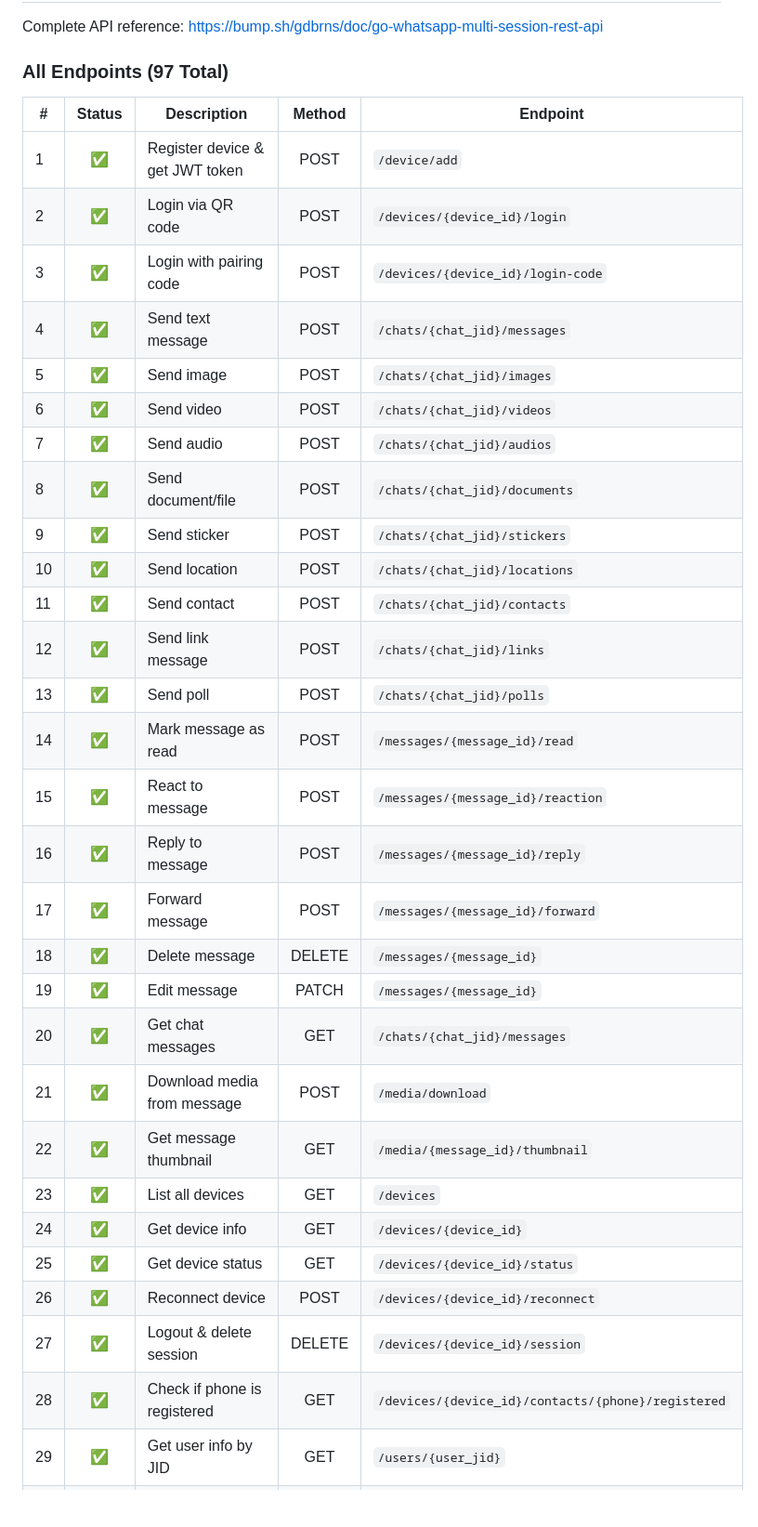
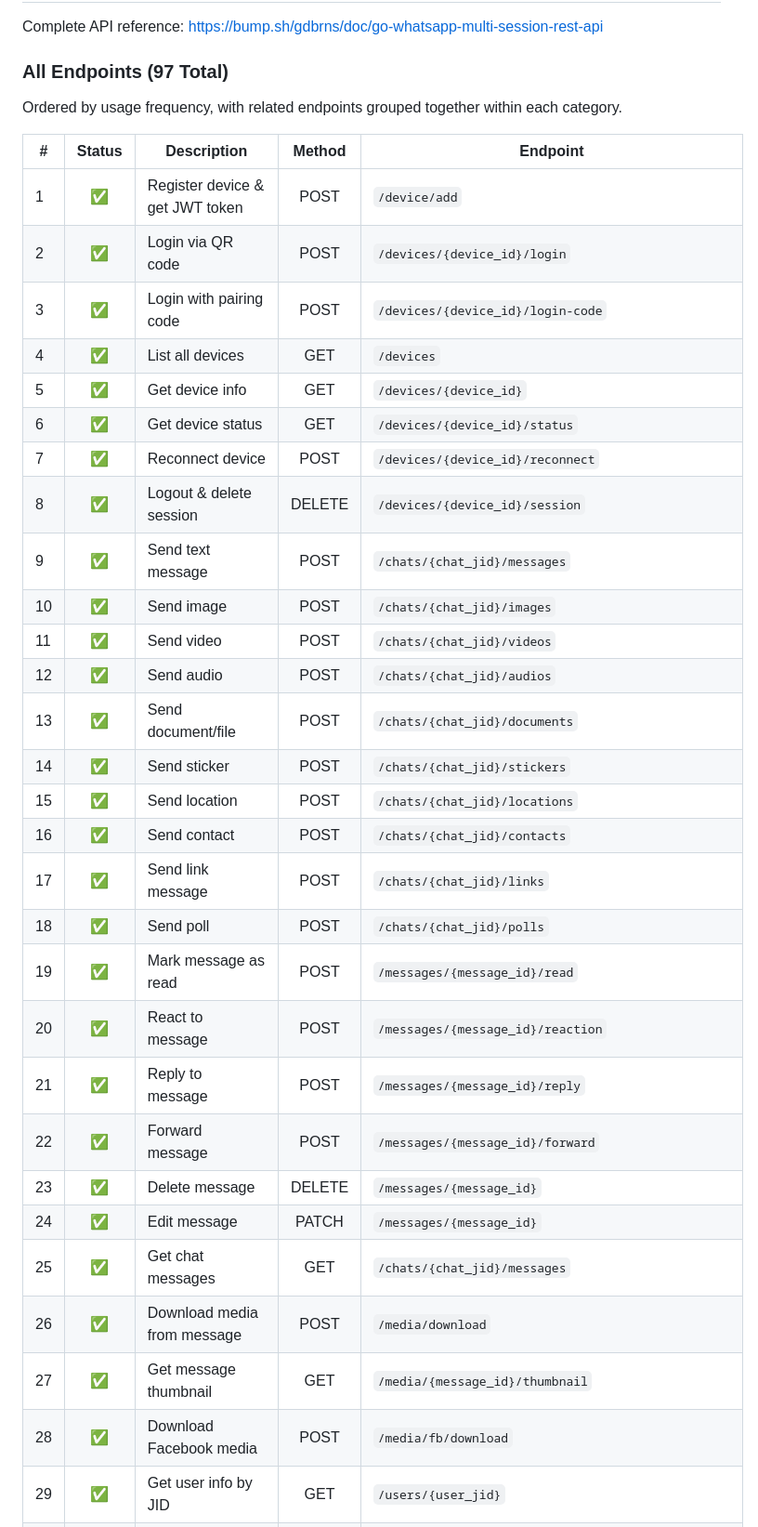
Before and after one commit to gdbrns/go-whatsapp-multi-session-rest-api, a Markdown page: README.md, the part around one of its changes. Shown at 93% size. Rendered like a GitHub page; blank space fills up the shorter version.

```diff
--- a/README.md
+++ b/README.md
@@ -267,35 +267,37 @@ Complete API reference: [https://bump.sh/gdbrns/doc/go-whatsapp-multi-session-re
 
 ### All Endpoints (97 Total)
 
+Ordered by usage frequency, with related endpoints grouped together within each category.
+
 | # | Status | Description | Method | Endpoint |
 |---|:------:|-------------|:------:|----------|
 | 1 | ✅ | Register device & get JWT token | POST | `/device/add` |
 | 2 | ✅ | Login via QR code | POST | `/devices/{device_id}/login` |
 | 3 | ✅ | Login with pairing code | POST | `/devices/{device_id}/login-code` |
-| 4 | ✅ | Send text message | POST | `/chats/{chat_jid}/messages` |
-| 5 | ✅ | Send image | POST | `/chats/{chat_jid}/images` |
-| 6 | ✅ | Send video | POST | `/chats/{chat_jid}/videos` |
-| 7 | ✅ | Send audio | POST | `/chats/{chat_jid}/audios` |
-| 8 | ✅ | Send document/file | POST | `/chats/{chat_jid}/documents` |
-| 9 | ✅ | Send sticker | POST | `/chats/{chat_jid}/stickers` |
-| 10 | ✅ | Send location | POST | `/chats/{chat_jid}/locations` |
-| 11 | ✅ | Send contact | POST | `/chats/{chat_jid}/contacts` |
-| 12 | ✅ | Send link message | POST | `/chats/{chat_jid}/links` |
-| 13 | ✅ | Send poll | POST | `/chats/{chat_jid}/polls` |
-| 14 | ✅ | Mark message as read | POST | `/messages/{message_id}/read` |
-| 15 | ✅ | React to message | POST | `/messages/{message_id}/reaction` |
-| 16 | ✅ | Reply to message | POST | `/messages/{message_id}/reply` |
-| 17 | ✅ | Forward message | POST | `/messages/{message_id}/forward` |
-| 18 | ✅ | Delete message | DELETE | `/messages/{message_id}` |
-| 19 | ✅ | Edit message | PATCH | `/messages/{message_id}` |
-| 20 | ✅ | Get chat messages | GET | `/chats/{chat_jid}/messages` |
-| 21 | ✅ | Download media from message | POST | `/media/download` |
-| 22 | ✅ | Get message thumbnail | GET | `/media/{message_id}/thumbnail` |
-| 23 | ✅ | List all devices | GET | `/devices` |
-| 24 | ✅ | Get device info | GET | `/devices/{device_id}` |
-| 25 | ✅ | Get device status | GET | `/devices/{device_id}/status` |
-| 26 | ✅ | Reconnect device | POST | `/devices/{device_id}/reconnect` |
-| 27 | ✅ | Logout & delete session | DELETE | `/devices/{device_id}/session` |
-| 28 | ✅ | Check if phone is registered | GET | `/devices/{device_id}/contacts/{phone}/registered` |
+| 4 | ✅ | List all devices | GET | `/devices` |
+| 5 | ✅ | Get device info | GET | `/devices/{device_id}` |
+| 6 | ✅ | Get device status | GET | `/devices/{device_id}/status` |
+| 7 | ✅ | Reconnect device | POST | `/devices/{device_id}/reconnect` |
+| 8 | ✅ | Logout & delete session | DELETE | `/devices/{device_id}/session` |
+| 9 | ✅ | Send text message | POST | `/chats/{chat_jid}/messages` |
+| 10 | ✅ | Send image | POST | `/chats/{chat_jid}/images` |
+| 11 | ✅ | Send video | POST | `/chats/{chat_jid}/videos` |
+| 12 | ✅ | Send audio | POST | `/chats/{chat_jid}/audios` |
+| 13 | ✅ | Send document/file | POST | `/chats/{chat_jid}/documents` |
+| 14 | ✅ | Send sticker | POST | `/chats/{chat_jid}/stickers` |
+| 15 | ✅ | Send location | POST | `/chats/{chat_jid}/locations` |
+| 16 | ✅ | Send contact | POST | `/chats/{chat_jid}/contacts` |
+| 17 | ✅ | Send link message | POST | `/chats/{chat_jid}/links` |
+| 18 | ✅ | Send poll | POST | `/chats/{chat_jid}/polls` |
+| 19 | ✅ | Mark message as read | POST | `/messages/{message_id}/read` |
+| 20 | ✅ | React to message | POST | `/messages/{message_id}/reaction` |
+| 21 | ✅ | Reply to message | POST | `/messages/{message_id}/reply` |
+| 22 | ✅ | Forward message | POST | `/messages/{message_id}/forward` |
+| 23 | ✅ | Delete message | DELETE | `/messages/{message_id}` |
+| 24 | ✅ | Edit message | PATCH | `/messages/{message_id}` |
+| 25 | ✅ | Get chat messages | GET | `/chats/{chat_jid}/messages` |
+| 26 | ✅ | Download media from message | POST | `/media/download` |
+| 27 | ✅ | Get message thumbnail | GET | `/media/{message_id}/thumbnail` |
+| 28 | ✅ | Download Facebook media | POST | `/media/fb/download` |
 | 29 | ✅ | Get user info by JID | GET | `/users/{user_jid}` |
 | 30 | ✅ | Get user profile picture | GET | `/users/{user_jid}/profile-picture` |
```
Also changed, not shown: other parts of README.md (+56 -56 lines).
